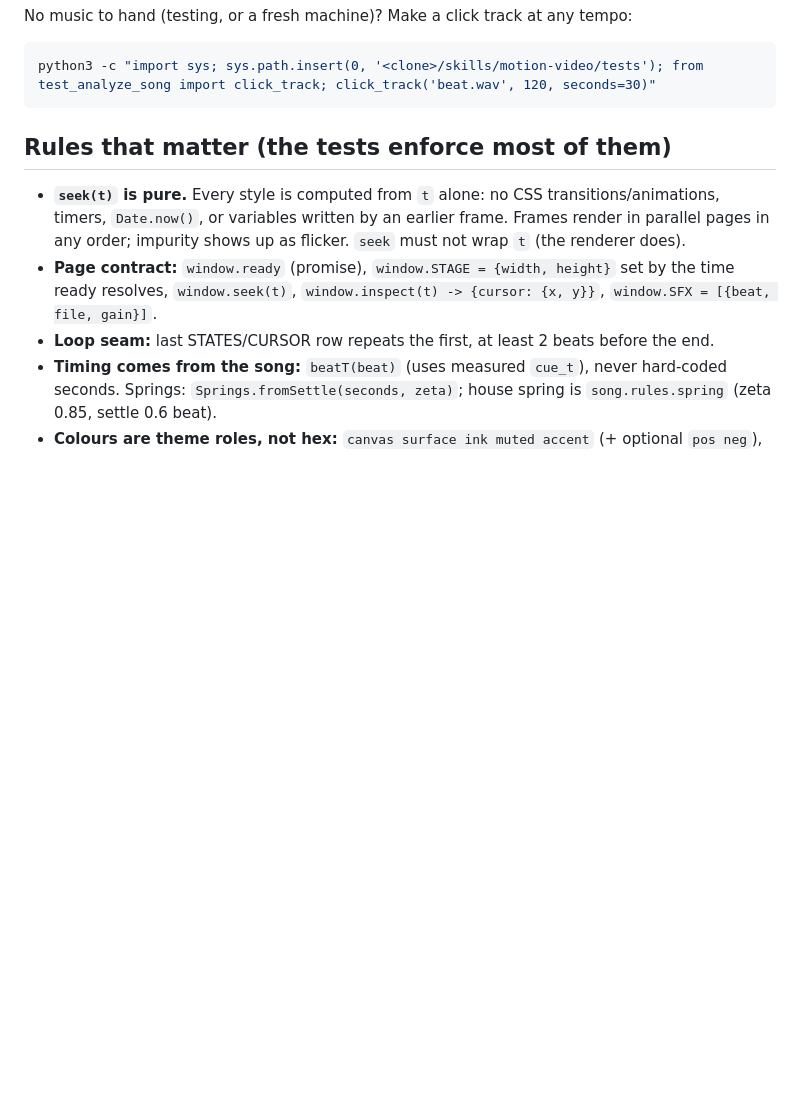
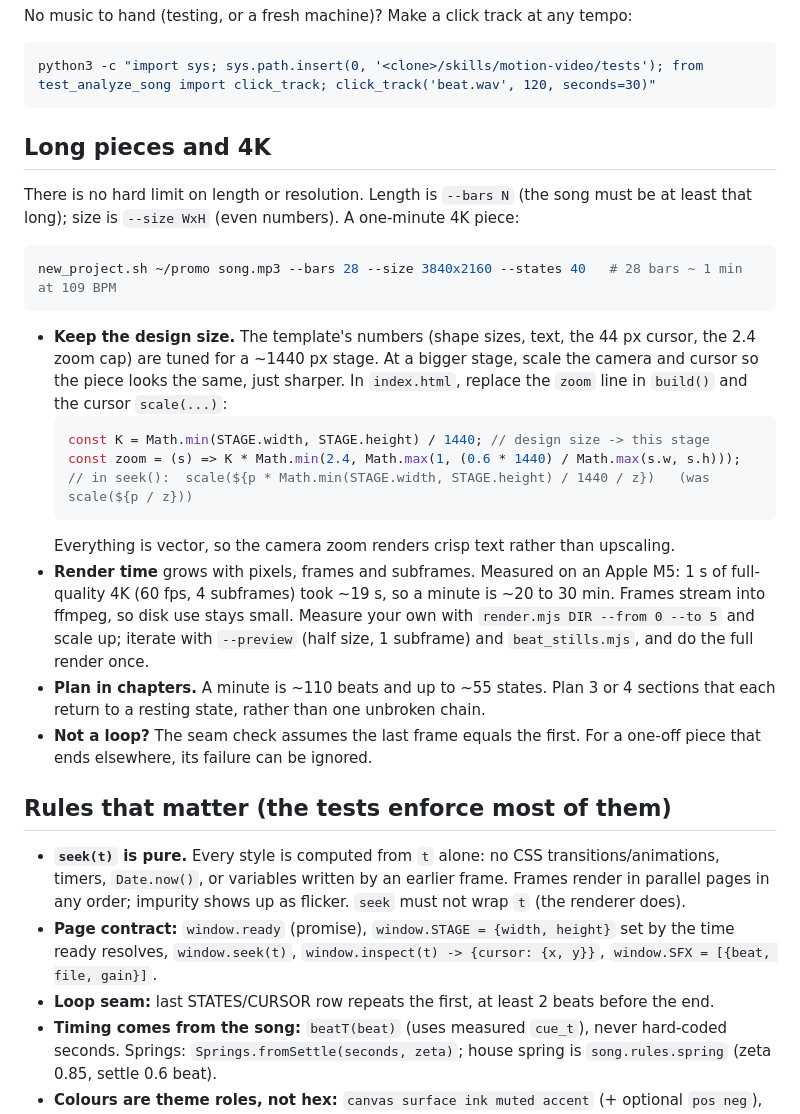
Before and after one commit to triippiing/motion-kit, a Markdown page: CLAUDE.md, the part around the change. Rendered like a GitHub page; blank space fills up the shorter version.

Commit message:
Docs: long pieces and 4K (scale factor K, measured render time, chapters)
Co-Authored-By: Claude Opus 5.5 <noreply@anthropic.com>

````diff
--- a/CLAUDE.md
+++ b/CLAUDE.md
@@ -68,6 +68,33 @@ No music to hand (testing, or a fresh machine)? Make a click track at any tempo:
 ```bash
 python3 -c "import sys; sys.path.insert(0, '<clone>/skills/motion-video/tests'); from test_analyze_song import click_track; click_track('beat.wav', 120, seconds=30)"
 ```
+
+## Long pieces and 4K
+
+There is no hard limit on length or resolution. Length is `--bars N` (the song must be at least that
+long); size is `--size WxH` (even numbers). A one-minute 4K piece:
+
+```bash
+new_project.sh ~/promo song.mp3 --bars 28 --size 3840x2160 --states 40   # 28 bars ~ 1 min at 109 BPM
+```
+
+- **Keep the design size.** The template's numbers (shape sizes, text, the 44 px cursor, the 2.4 zoom cap)
+  are tuned for a ~1440 px stage. At a bigger stage, scale the camera and cursor so the piece looks the
+  same, just sharper. In `index.html`, replace the `zoom` line in `build()` and the cursor `scale(...)`:
+  ```js
+  const K = Math.min(STAGE.width, STAGE.height) / 1440; // design size -> this stage
+  const zoom = (s) => K * Math.min(2.4, Math.max(1, (0.6 * 1440) / Math.max(s.w, s.h)));
+  // in seek():  scale(${p * Math.min(STAGE.width, STAGE.height) / 1440 / z})   (was scale(${p / z}))
+  ```
+  Everything is vector, so the camera zoom renders crisp text rather than upscaling.
+- **Render time** grows with pixels, frames and subframes. Measured on an Apple M5: 1 s of full-quality
+  4K (60 fps, 4 subframes) took ~19 s, so a minute is ~20 to 30 min. Frames stream into ffmpeg, so disk
+  use stays small. Measure your own with `render.mjs DIR --from 0 --to 5` and scale up; iterate with
+  `--preview` (half size, 1 subframe) and `beat_stills.mjs`, and do the full render once.
+- **Plan in chapters.** A minute is ~110 beats and up to ~55 states. Plan 3 or 4 sections that each
+  return to a resting state, rather than one unbroken chain.
+- **Not a loop?** The seam check assumes the last frame equals the first. For a one-off piece that ends
+  elsewhere, its failure can be ignored.
 
 ## Rules that matter (the tests enforce most of them)
 
````
Also changed, not shown: skills/motion-video/SKILL.md (+6 -0 lines).
